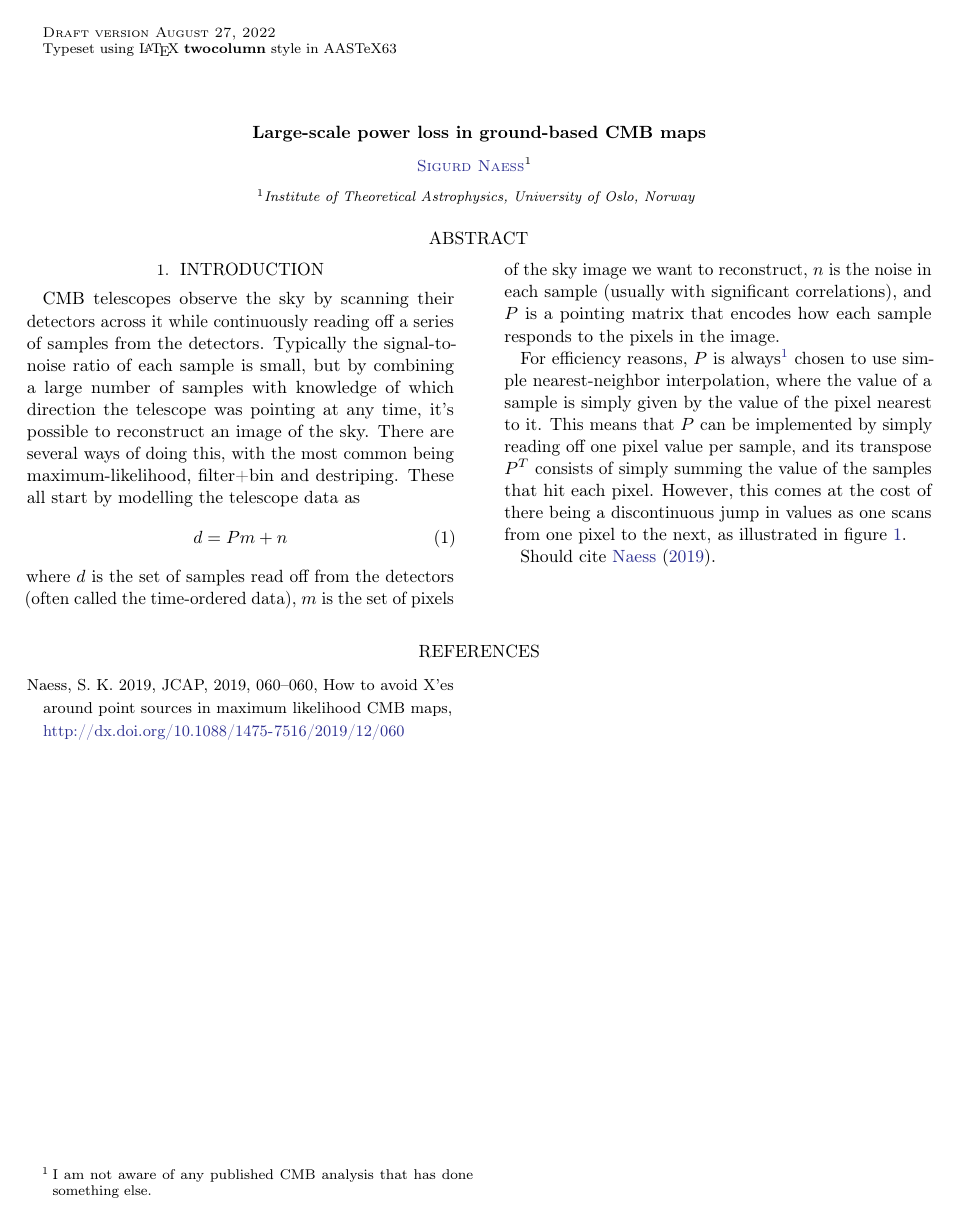
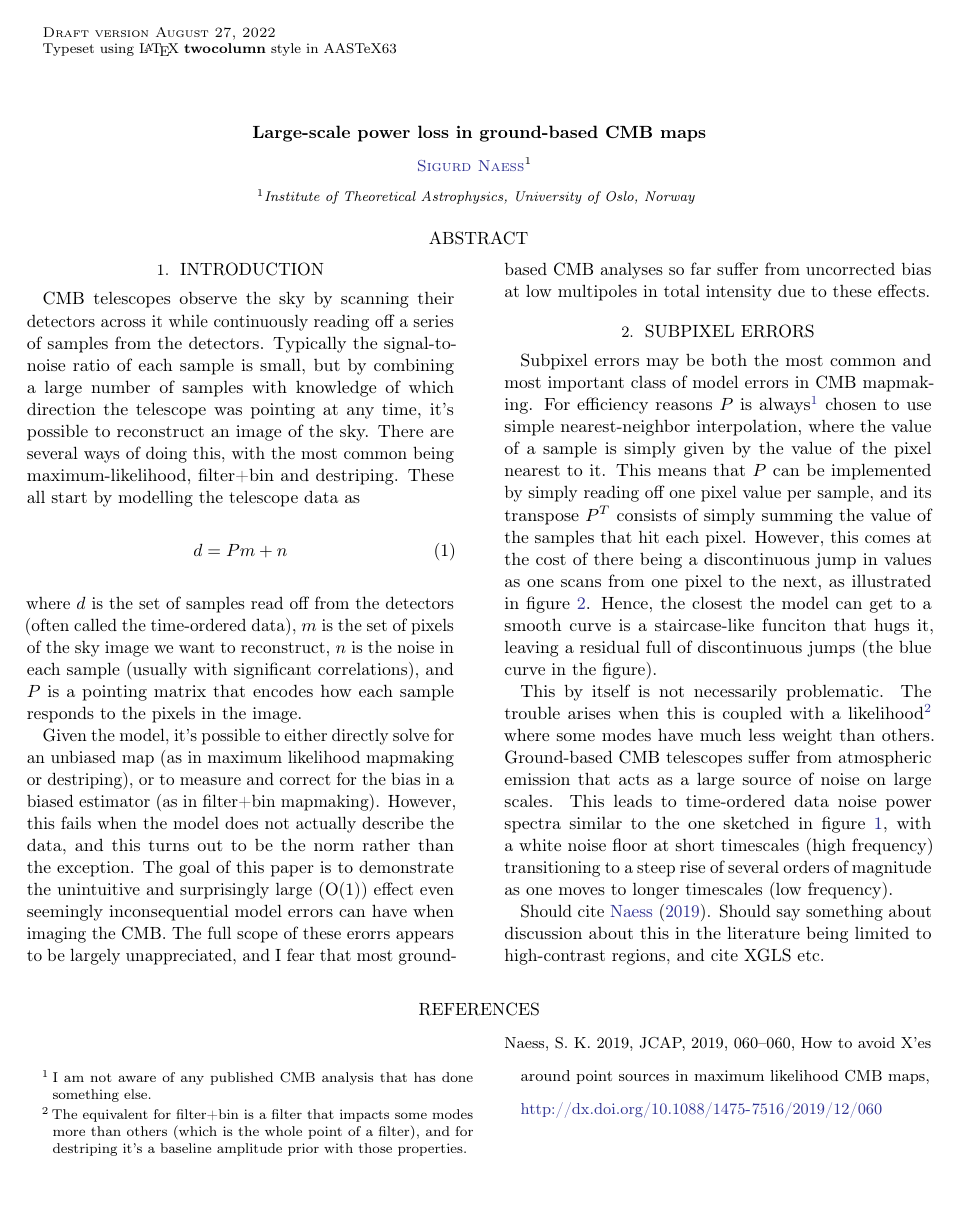
Before and after one commit to amaurea/model_error2, a LaTeX paper (main.tex): page 1 of 5 before the commit and page 1 of 4 after it. Compiled offline with pdfLaTeX.

Commit message:
Somre more text

```diff
--- a/main.tex
+++ b/main.tex
@@ -178,7 +178,23 @@ in each sample (usually with significant correlations), and
 $P$ is a pointing matrix that encodes how each sample responds
 to the pixels in the image.
 
-For efficiency reasons, $P$ is always\footnote{I am not aware of any
+Given the model, it's possible to either directly solve for
+an unbiased map (as in maximum likelihood mapmaking or destriping),
+or to measure and correct for the bias in a biased estimator
+(as in filter+bin mapmaking). However, this fails when the model
+does not actually describe the data, and this turns out to be
+the norm rather than the exception. The goal of this paper is to
+demonstrate the unintuitive and surprisingly large (O(1)) effect
+even seemingly inconsequential model errors can have when imaging
+the CMB. The full scope of these erorrs appears to be largely
+unappreciated, and I fear that most ground-based CMB analyses
+so far suffer from uncorrected bias at low multipoles in total intensity
+due to these effects.
+
+\section{Subpixel errors}
+Subpixel errors may be both the most common and most important
+class of model errors in CMB mapmaking.
+For efficiency reasons $P$ is always\footnote{I am not aware of any
 published CMB analysis that has done something else.}
 chosen to use simple nearest-neighbor interpolation, where the
 value of a sample is simply given by the value of the pixel nearest
@@ -187,5 +203,19 @@ one pixel value per sample, and its transpose $P^T$ consists of simply
 summing the value of the samples that hit each pixel. However, this
 comes at the cost of there being a discontinuous jump in values as one
 scans from one pixel to the next, as illustrated in figure~\ref{fig:nearest-neigh}.
+Hence, the closest the model can get to a smooth curve is a
+staircase-like funciton that hugs it, leaving a residual full of
+discontinuous jumps (the blue curve in the figure).
 
-Should cite \citet{model-error}.
+This by itself
+is not necessarily problematic. The trouble arises when this is coupled
+with a likelihood\footnote{The equivalent for filter+bin is a filter that
+impacts some modes more than others (which is the whole point of a filter),
+and for destriping it's a baseline amplitude prior with those properties.
+} where some modes have much less weight than others. Ground-based CMB
+telescopes suffer from atmospheric emission that acts as a large source
+of noise on large scales. This leads to time-ordered data noise power
+spectra similar to the one sketched in figure~\ref{fig:ps}, with
+a white noise floor at short timescales (high frequency) transitioning to a steep
+rise of several orders of magnitude as one moves to longer timescales
+(low frequency).
@@ -192,3 +235,9 @@ Should cite \citet{model-error}.
+	\label{fig:ps}
+\end{figure}
+
+Should cite \citet{model-error}. Should say something about discussion about
+this in the literature being limited to high-contrast regions, and cite XGLS
+etc.
 
 \begin{figure*}
 	\centering
```
Also changed, not shown: main.pdf, main.tex (25 more changed lines).
